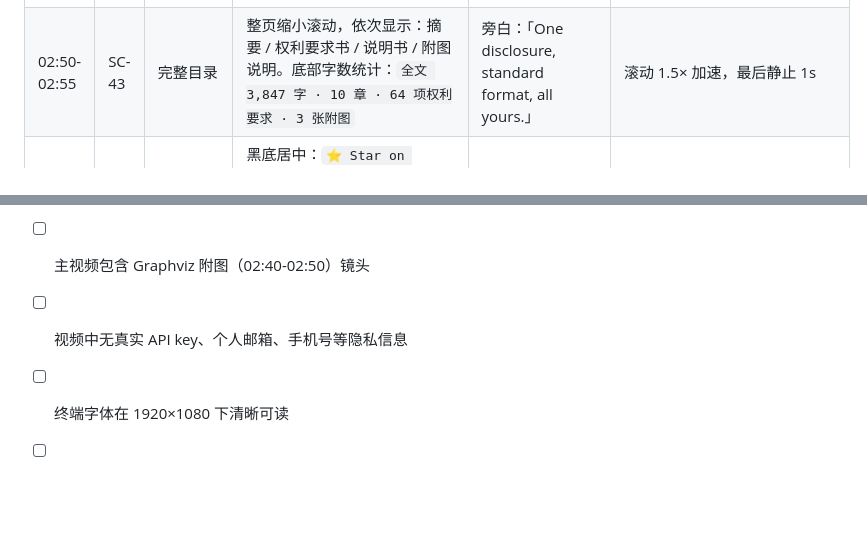
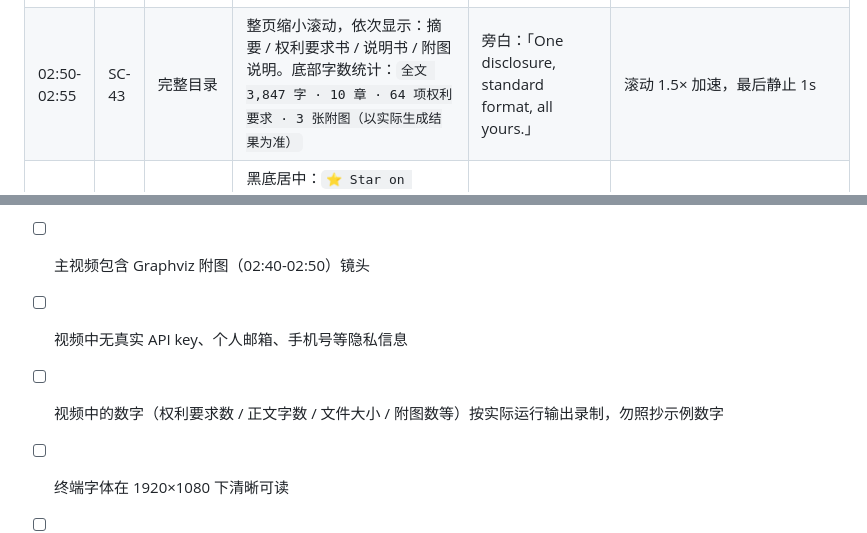
Before and after one commit to KumnXi/patent-aid, a Markdown page: docs/demo/storyboard.md, 2 parts joined by grey strips. GitHub-like rendering; blank space fills up the shorter version.

```diff
--- a/docs/demo/storyboard.md
+++ b/docs/demo/storyboard.md
@@ -57,7 +57,7 @@ python scripts/selfcheck_disclosure.py output/disclosure.docx
 | 02:20-02:30 | SC-40 | 打开 Word | 文件管理器 / 命令行 `start output/disclosure.docx`（Windows）或 `open output/disclosure.docx`（macOS）。Word 打开文档，正文第一页显示 `说明书` 标题 + 章节 | 旁白：「Export. A standard Word document, ready to edit.」 | 打开过程用 1.5× 加速，最后 0.5s 正常速 |
 | 02:30-02:40 | SC-41 | OMML 公式可编辑 | 滚动到 `具体实施方式` 章节，鼠标点击公式 `$E = mc^2$`（或 `L = \frac{1}{2} \rho v^2 S C_L`），弹出可编辑的公式编辑器（Word 内置，OMML 格式），双击进入编辑 | 旁白：「Formulas are native OMML — not images, not MathType. You can edit them right inside Word.」 | 鼠标点击动作 0.5s，进度 0.5s 放大公式 |
 | 02:40-02:50 | SC-42 | Graphviz 附图 | 滚动到附图位置：一张 300 dpi 的专利风格框图（系统架构图，包含「图像采集 → 预处理 → 深度学习模型 → 缺陷分类」模块）。鼠标右键 → 图片另存为 → 确认 PNG 格式 | 旁白：「Figures are auto-generated from Mermaid via Graphviz, 300 dpi, patent-style.」 | 滚动动作 0.5s，右键菜单 0.5s，另存为对话框 0.5s |
-| 02:50-02:55 | SC-43 | 完整目录 | 整页缩小滚动，依次显示：摘要 / 权利要求书 / 说明书 / 附图说明。底部字数统计：`全文 3,847 字 · 10 章 · 64 项权利要求 · 3 张附图` | 旁白：「One disclosure, standard format, all yours.」 | 滚动 1.5× 加速，最后静止 1s |
+| 02:50-02:55 | SC-43 | 完整目录 | 整页缩小滚动，依次显示：摘要 / 权利要求书 / 说明书 / 附图说明。底部字数统计：`全文 3,847 字 · 10 章 · 64 项权利要求 · 3 张附图（以实际生成结果为准）` | 旁白：「One disclosure, standard format, all yours.」 | 滚动 1.5× 加速，最后静止 1s |
 | 02:55-03:00 | SC-50 | 结尾引导 | 黑底居中：`⭐ Star on GitHub` + URL `github.com/<your-org>/patent-aid` + 副标题 `MIT License · Three-stage generation · Anti-hallucination built-in` | 旁白：「Star on GitHub — link in the description.」 | 静止 4s，最后 1s 渐隐 |
 
 ### 1.1 主视频转场与音频建议
@@ -179,5 +179,6 @@ ffmpeg -i docs/demo/demo-3min.mp4 -ss 00:00:05 -vframes 1 docs/images/demo/video
 - [ ] 主视频包含 OMML 公式可编辑（02:30-02:40）镜头
 - [ ] 主视频包含 Graphviz 附图（02:40-02:50）镜头
 - [ ] 视频中无真实 API key、个人邮箱、手机号等隐私信息
+- [ ] 视频中的数字（权利要求数 / 正文字数 / 文件大小 / 附图数等）按实际运行输出录制，勿照抄示例数字
 - [ ] 终端字体在 1920×1080 下清晰可读
 - [ ] 结尾 GitHub URL 正确，与仓库实际路径一致
```
Also changed, not shown: other parts of docs/demo/storyboard.md (+5 -5 lines).
